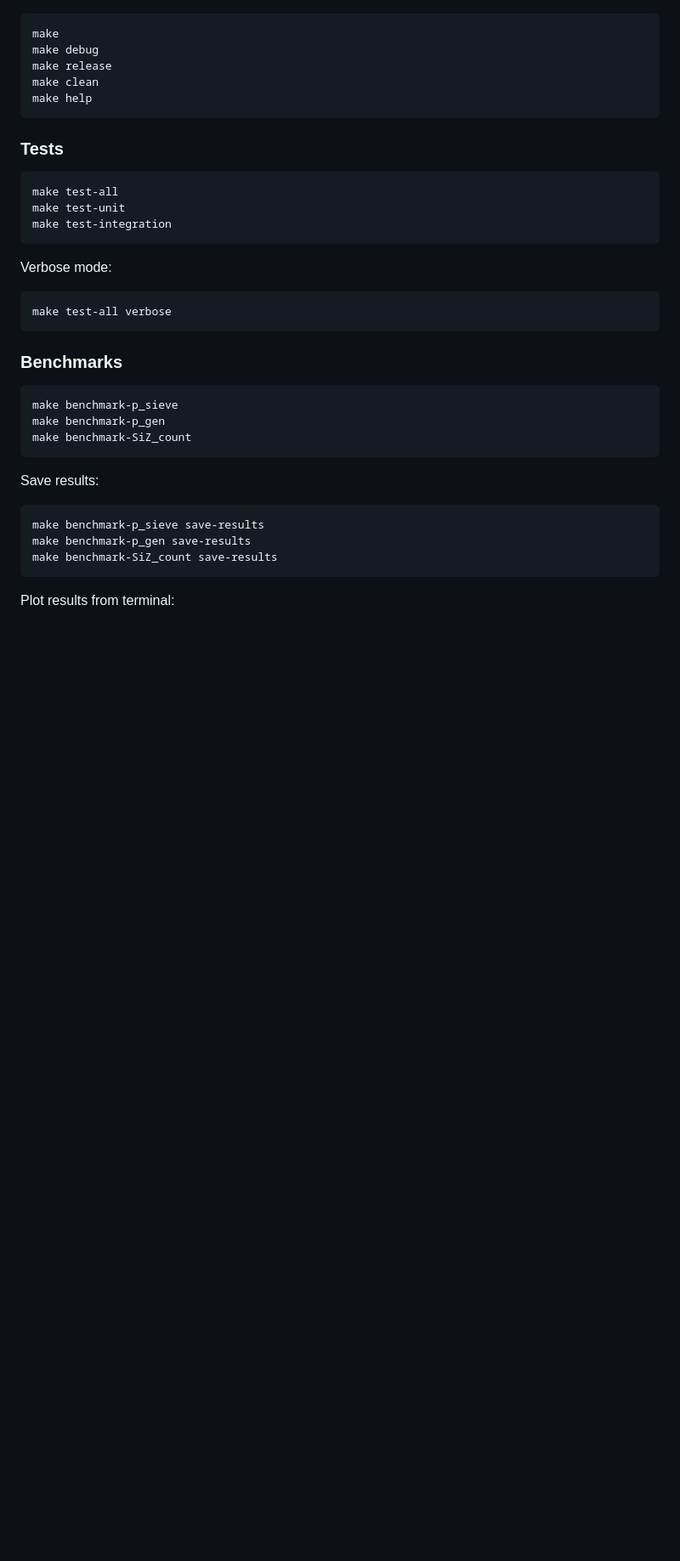
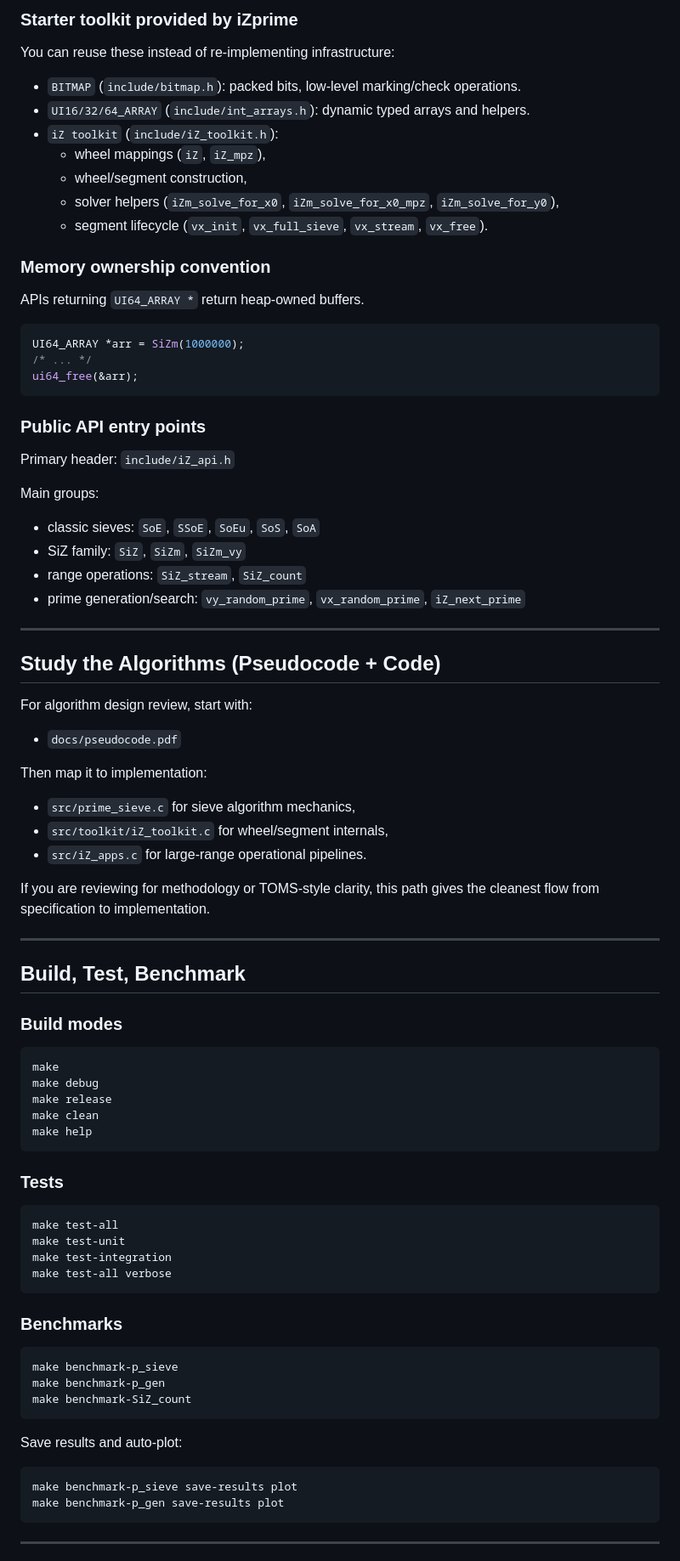
Before and after one commit to Zprime137/iZprime, a Markdown page: README.md, the part around one of its changes. Shown at 85% size. Drawn GitHub-style; blank space fills up the shorter version.

````diff
--- a/README.md
+++ b/README.md
@@ -88,3 +118,57 @@ Input parser supports numeric expressions such as `10^6`, `1e6`, `1,000,000`, an
+### Starter toolkit provided by iZprime
+
+You can reuse these instead of re-implementing infrastructure:
+
+- `BITMAP` (`include/bitmap.h`): packed bits, low-level marking/check operations.
+- `UI16/32/64_ARRAY` (`include/int_arrays.h`): dynamic typed arrays and helpers.
+- `iZ toolkit` (`include/iZ_toolkit.h`):
+  - wheel mappings (`iZ`, `iZ_mpz`),
+  - wheel/segment construction,
+  - solver helpers (`iZm_solve_for_x0`, `iZm_solve_for_x0_mpz`, `iZm_solve_for_y0`),
+  - segment lifecycle (`vx_init`, `vx_full_sieve`, `vx_stream`, `vx_free`).
+
+### Memory ownership convention
+
+APIs returning `UI64_ARRAY *` return heap-owned buffers.
+
+```c
+UI64_ARRAY *arr = SiZm(1000000);
+/* ... */
+ui64_free(&arr);
+```
+
+### Public API entry points
+
+Primary header: `include/iZ_api.h`
+
+Main groups:
+
+- classic sieves: `SoE`, `SSoE`, `SoEu`, `SoS`, `SoA`
+- SiZ family: `SiZ`, `SiZm`, `SiZm_vy`
+- range operations: `SiZ_stream`, `SiZ_count`
+- prime generation/search: `vy_random_prime`, `vx_random_prime`, `iZ_next_prime`
+
+---
+
+## Study the Algorithms (Pseudocode + Code)
+
+For algorithm design review, start with:
+
+- `docs/pseudocode.pdf`
+
+Then map it to implementation:
+
+- `src/prime_sieve.c` for sieve algorithm mechanics,
+- `src/toolkit/iZ_toolkit.c` for wheel/segment internals,
+- `src/iZ_apps.c` for large-range operational pipelines.
+
+If you are reviewing for methodology or TOMS-style clarity, this path gives the cleanest flow from specification to implementation.
+
+---
+
+## Build, Test, Benchmark
+
+### Build modes
 
 ```bash
 make
@@ -100,11 +184,6 @@ make help
 make test-all
 make test-unit
 make test-integration
-```
-
-Verbose mode:
-
-```bash
 make test-all verbose
 ```
 
@@ -116,13 +195,12 @@ make benchmark-p_gen
 make benchmark-SiZ_count
 ```
 
-Save results:
+Save results and auto-plot:
 
 ```bash
-make benchmark-p_sieve save-results
-make benchmark-p_gen save-results
-make benchmark-SiZ_count save-results
+make benchmark-p_sieve save-results plot
+make benchmark-p_gen save-results plot
 ```
 
-Plot results from terminal:
+---
 
````
Also changed, not shown: other parts of README.md (+105 -117 lines).
